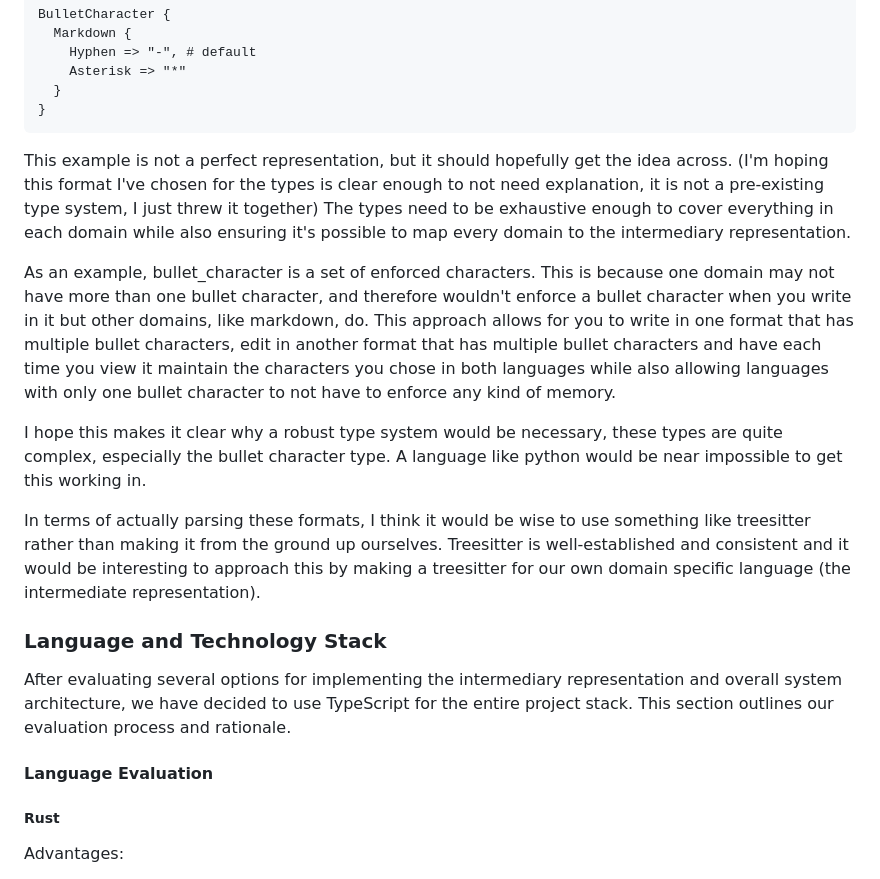
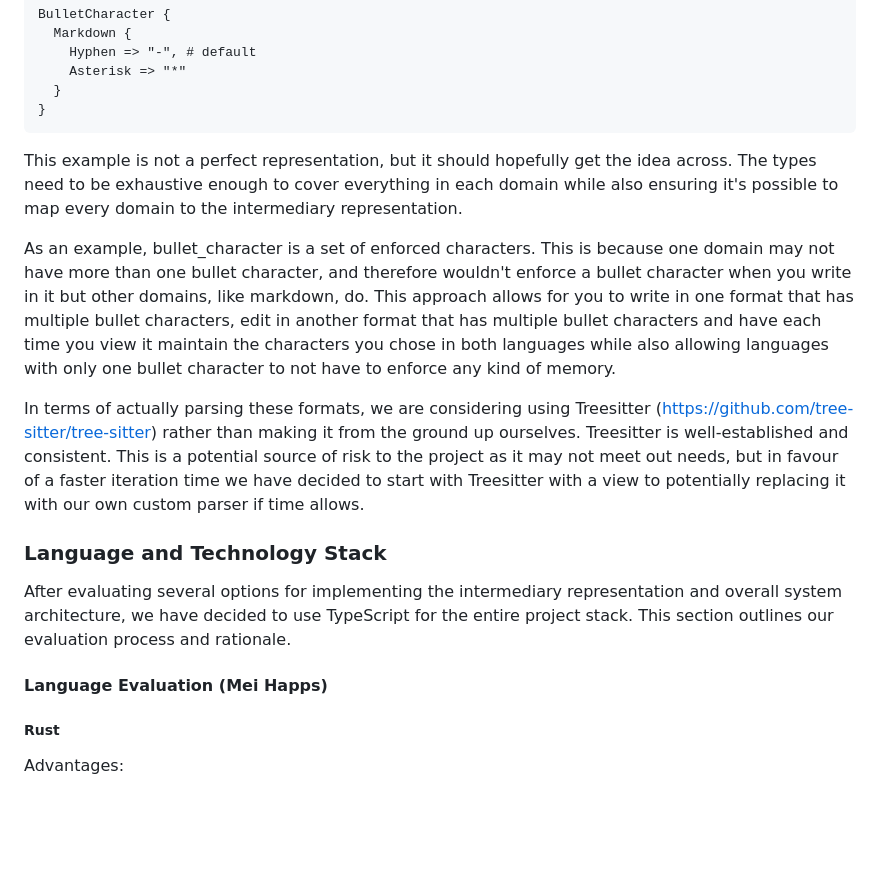
Before and after one commit to Sussex-ESRS-Team/writeOnce, a Markdown page: specification.md, the part around one of its changes. GitHub-like rendering; blank space fills up the shorter version.

````diff
--- a/specification.md
+++ b/specification.md
@@ -193,20 +200,18 @@ BulletCharacter {
 }
 ```
 
-This example is not a perfect representation, but it should hopefully get the idea across. (I'm hoping this format I've chosen for the types is clear enough to not need explanation, it is not a pre-existing type system, I just threw it together)
+This example is not a perfect representation, but it should hopefully get the idea across.
 The types need to be exhaustive enough to cover everything in each domain while also ensuring it's possible to map every domain to the intermediary representation.
 
 As an example, bullet_character is a set of enforced characters. This is because one domain may not have more than one bullet character, and therefore wouldn't enforce a bullet character when you write in it but other domains, like markdown, do. This approach allows for you to write in one format that has multiple bullet characters, edit in another format that has multiple bullet characters and have each time you view it maintain the characters you chose in both languages while also allowing languages with only one bullet character to not have to enforce any kind of memory.
 
-I hope this makes it clear why a robust type system would be necessary, these types are quite complex, especially the bullet character type. A language like python would be near impossible to get this working in.
-
-In terms of actually parsing these formats, I think it would be wise to use something like treesitter rather than making it from the ground up ourselves. Treesitter is well-established and consistent and it would be interesting to approach this by making a treesitter for our own domain specific language (the intermediate representation).
+In terms of actually parsing these formats, we are considering using Treesitter (https://github.com/tree-sitter/tree-sitter) rather than making it from the ground up ourselves. Treesitter is well-established and consistent. This is a potential source of risk to the project as it may not meet out needs, but in favour of a faster iteration time we have decided to start with Treesitter with a view to potentially replacing it with our own custom parser if time allows.
 
 ### Language and Technology Stack
 
 After evaluating several options for implementing the intermediary representation and overall system architecture, we have decided to use TypeScript for the entire project stack. This section outlines our evaluation process and rationale.
 
-#### Language Evaluation
+#### Language Evaluation (Mei Happs)
 
 ##### Rust
 
````
Also changed, not shown: other parts of specification.md (+35 -22 lines).
